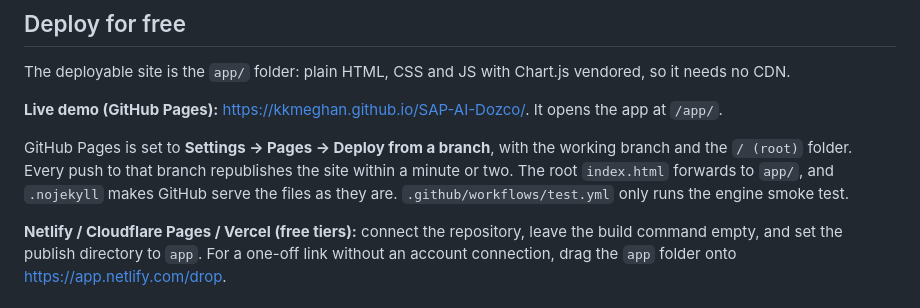
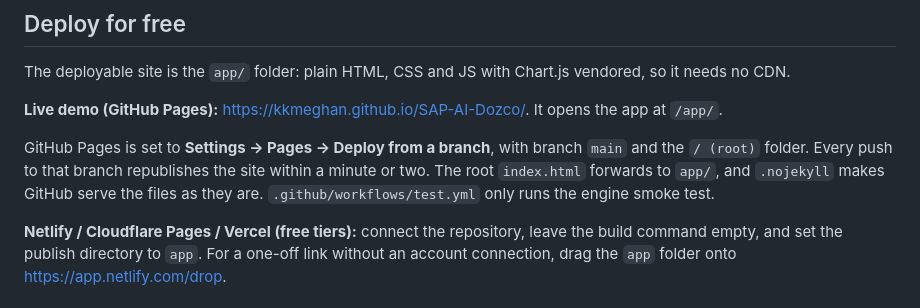
Before and after one commit to kkmeghan/SAP-AI-Dozco, a Markdown page: README.md, the part around the change. GitHub-like rendering.

Commit message:
README: GitHub Pages publishes from main
Co-Authored-By: Claude Opus 5.5 <noreply@anthropic.com>
Claude-Session: https://claude.ai/code/session_01CBtRtxazXwG3wQ4z5zcrPz

```diff
--- a/README.md
+++ b/README.md
@@ -57,7 +57,7 @@ The deployable site is the `app/` folder: plain HTML, CSS and JS with Chart.js v
 
 **Live demo (GitHub Pages):** <https://kkmeghan.github.io/SAP-AI-Dozco/>. It opens the app at `/app/`.
 
-GitHub Pages is set to **Settings → Pages → Deploy from a branch**, with the working branch and the `/ (root)` folder. Every push to that branch republishes the site within a minute or two. The root `index.html` forwards to `app/`, and `.nojekyll` makes GitHub serve the files as they are. `.github/workflows/test.yml` only runs the engine smoke test.
+GitHub Pages is set to **Settings → Pages → Deploy from a branch**, with branch `main` and the `/ (root)` folder. Every push to that branch republishes the site within a minute or two. The root `index.html` forwards to `app/`, and `.nojekyll` makes GitHub serve the files as they are. `.github/workflows/test.yml` only runs the engine smoke test.
 
 **Netlify / Cloudflare Pages / Vercel (free tiers):** connect the repository, leave the build command empty, and set the publish directory to `app`. For a one-off link without an account connection, drag the `app` folder onto <https://app.netlify.com/drop>.
 
```
